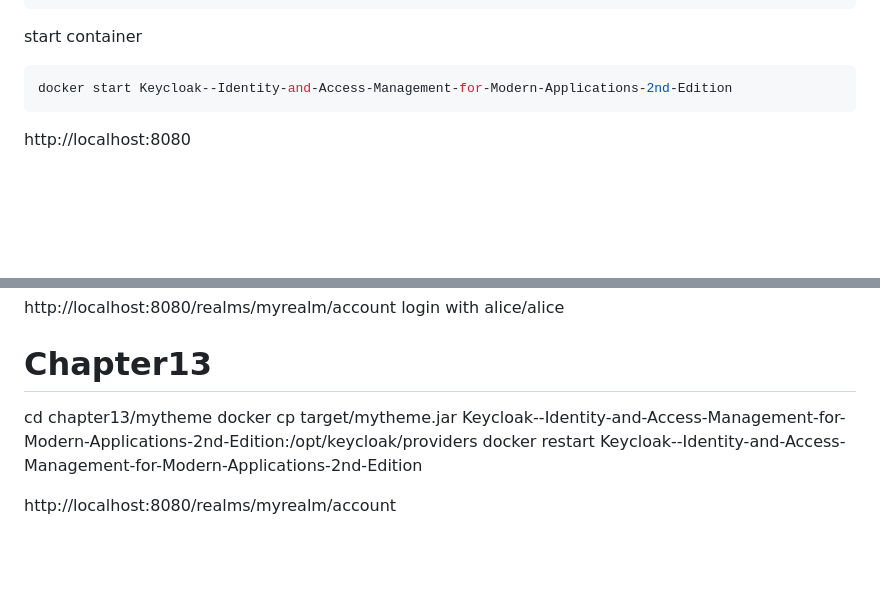
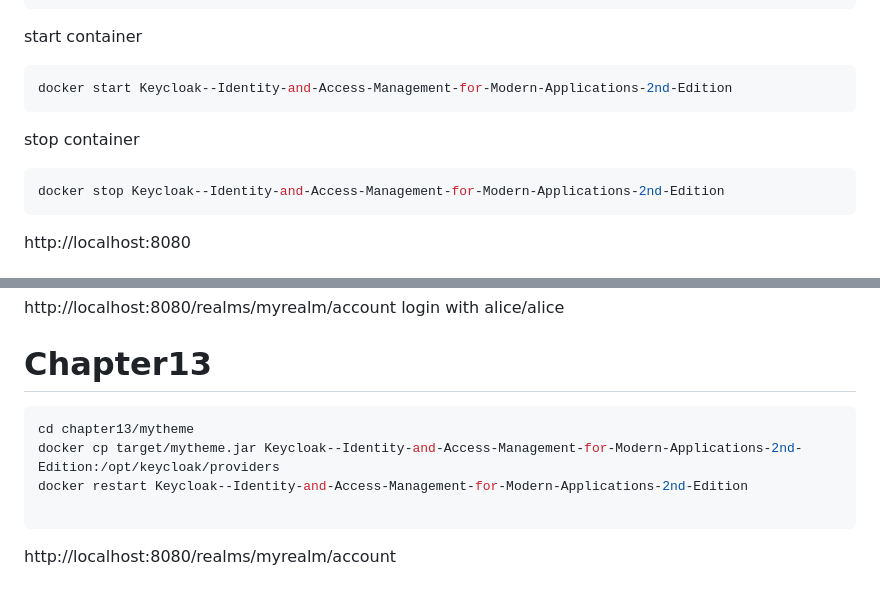
Before and after one commit to security-books/Keycloak-Identity-and-Access-Management-for-Modern-Applications-2nd-Edition, a Markdown page: readme.md, 2 parts joined by grey strips. Rendered like a GitHub page; blank space fills up the shorter version.

````diff
--- a/readme.md
+++ b/readme.md
@@ -12,7 +12,10 @@ start container
 ```bash
 docker start Keycloak--Identity-and-Access-Management-for-Modern-Applications-2nd-Edition
 ```
-
+stop container
+```bash
+docker stop Keycloak--Identity-and-Access-Management-for-Modern-Applications-2nd-Edition
+```
 http://localhost:8080
 
 
@@ -304,8 +307,10 @@ login with alice/alice
 
 # Chapter13
 
+```bash
 cd chapter13/mytheme
 docker cp target/mytheme.jar Keycloak--Identity-and-Access-Management-for-Modern-Applications-2nd-Edition:/opt/keycloak/providers
 docker restart Keycloak--Identity-and-Access-Management-for-Modern-Applications-2nd-Edition
 
+```
 http://localhost:8080/realms/myrealm/account
````
